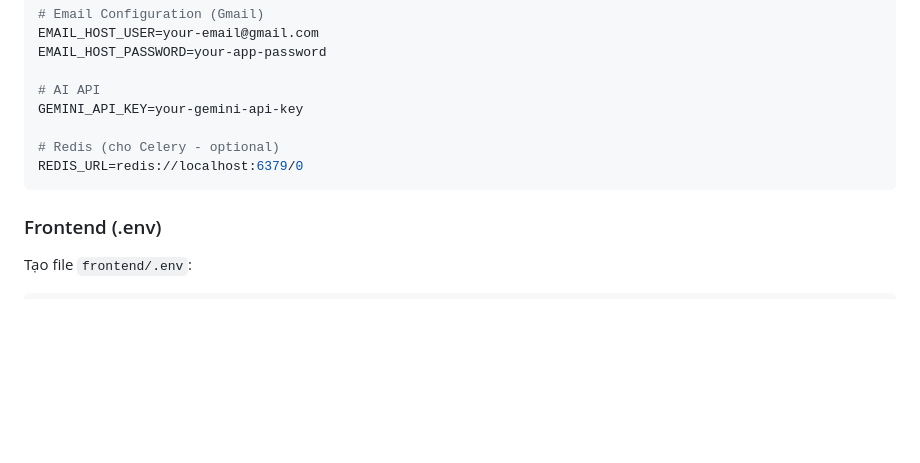
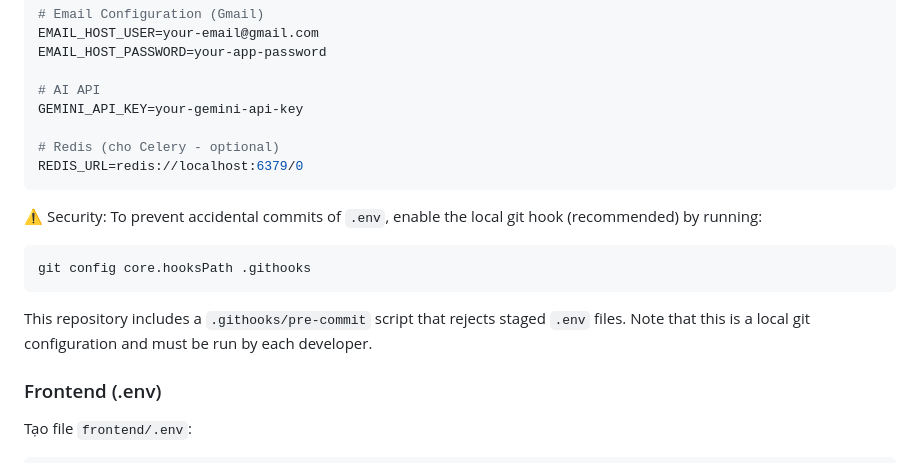
Before and after one commit to YenNhi0511/DoAnPTPMHDT, a Markdown page: README.md, the part around the change. Drawn GitHub-style; blank space fills up the shorter version.

Commit message:
docs: add .env.example and README note; add pre-commit hook to block .env commits

````diff
--- a/README.md
+++ b/README.md
@@ -195,6 +195,14 @@ GEMINI_API_KEY=your-gemini-api-key
 REDIS_URL=redis://localhost:6379/0
 ```
 
+⚠️ Security: To prevent accidental commits of `.env`, enable the local git hook (recommended) by running:
+
+```bash
+git config core.hooksPath .githooks
+```
+
+This repository includes a `.githooks/pre-commit` script that rejects staged `.env` files. Note that this is a local git configuration and must be run by each developer.
+
 ### Frontend (.env)
 
 Tạo file `frontend/.env`:
````
